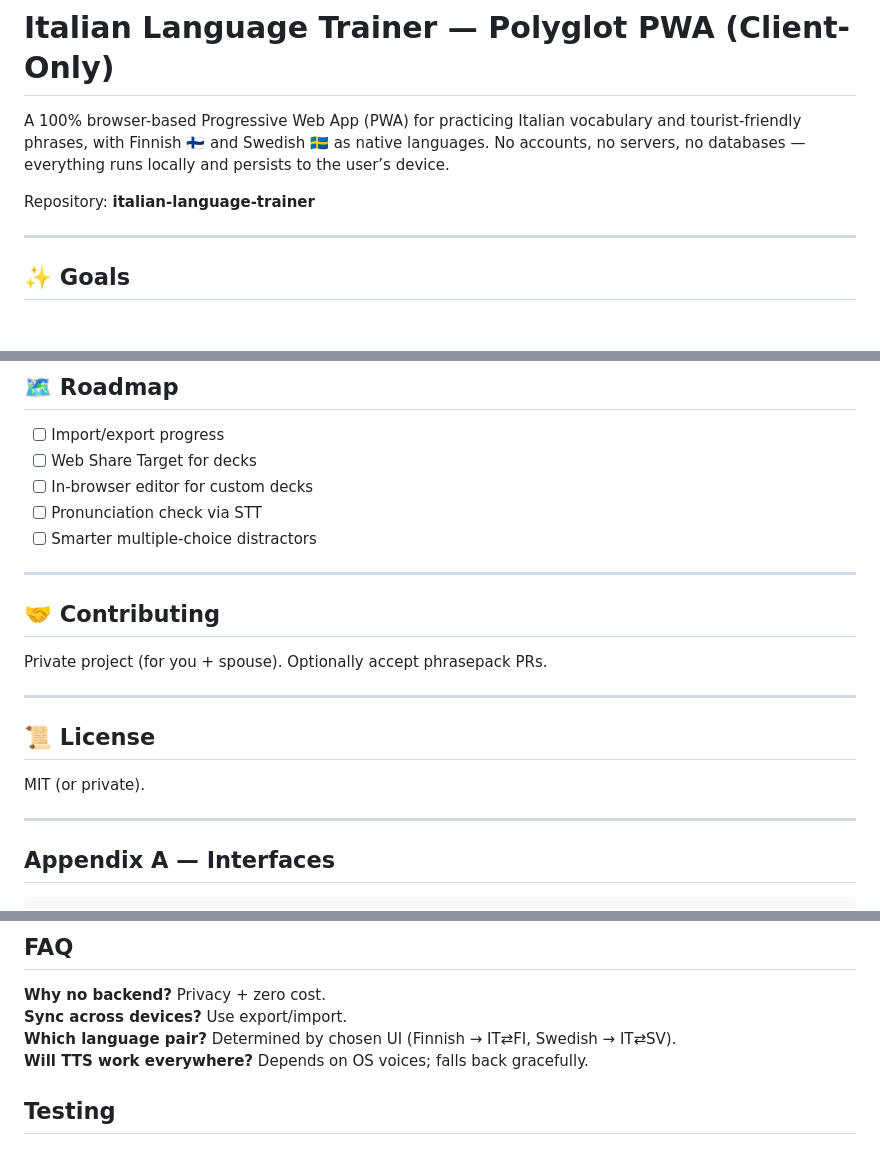
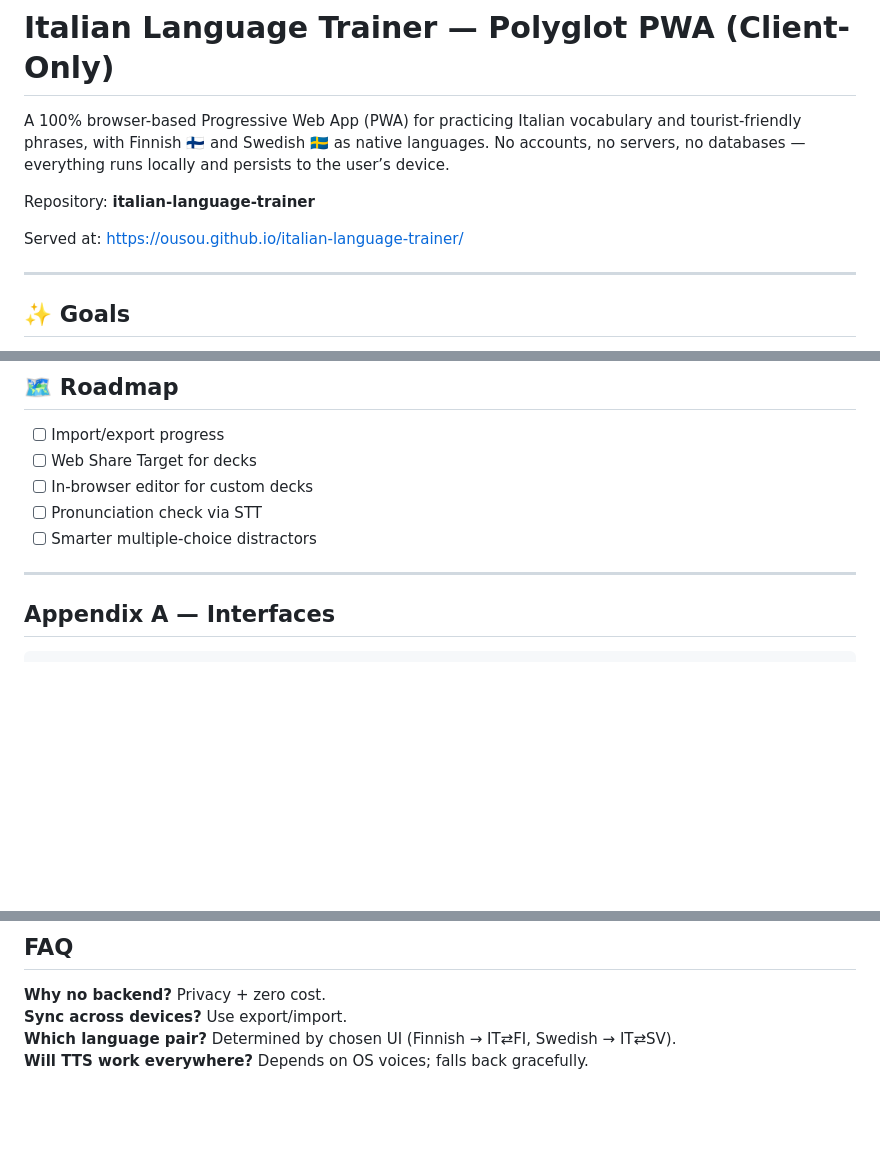
Before and after one commit to ousou/italian-language-trainer, a Markdown page: README.md, 3 parts joined by grey strips. Drawn GitHub-style; blank space fills up the shorter version.

Commit message:
Remove a few parts from README

```diff
--- a/README.md
+++ b/README.md
@@ -3,6 +3,8 @@
 A 100% browser-based Progressive Web App (PWA) for practicing Italian vocabulary and tourist-friendly phrases, with Finnish 🇫🇮 and Swedish 🇸🇪 as native languages. No accounts, no servers, no databases — everything runs locally and persists to the user’s device.
 
 Repository: **italian-language-trainer**
+
+Served at: https://ousou.github.io/italian-language-trainer/
 
 ---
 
@@ -405,17 +407,6 @@ serve from that branch. If you plan to host from a subpath, set Vite's
 
 ---
 
-## 🤝 Contributing
-
-Private project (for you + spouse). Optionally accept phrasepack PRs.
-
----
-
-## 📜 License
-
-MIT (or private).
-
----
 
 ## Appendix A — Interfaces
 
@@ -446,6 +437,3 @@ export interface ReviewCard {
 **Sync across devices?** Use export/import.\
 **Which language pair?** Determined by chosen UI (Finnish → IT⇄FI, Swedish → IT⇄SV).\
 **Will TTS work everywhere?** Depends on OS voices; falls back gracefully.
-
-
-## Testing
```
